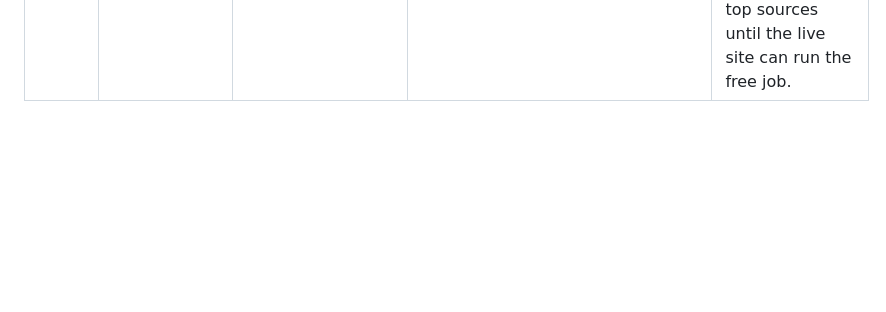
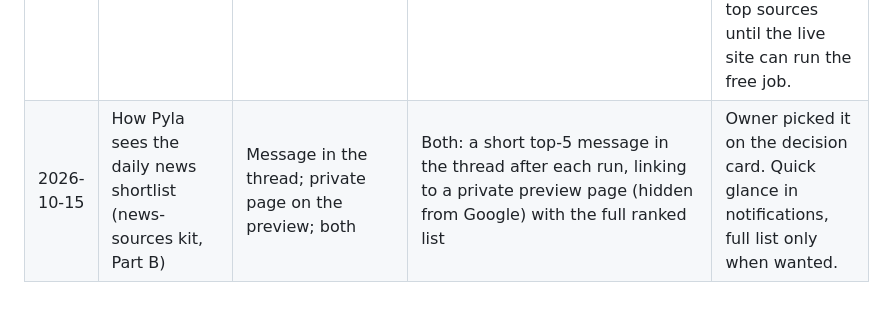
Before and after one commit to venkatadurgaprasadpyla-sketch/Tec-Spotlight-News, a Markdown page: docs/decisions.md, the part around the change. Drawn GitHub-style; blank space fills up the shorter version.

Commit message:
Log decision: shortlist shown as thread message plus private preview page
Co-Authored-By: Claude Opus 5.5 (1M context) <noreply@anthropic.com>
Claude-Session: https://claude.ai/code/session_01NsXGU5aghkSMkgTdhcr5Zx

```diff
--- a/docs/decisions.md
+++ b/docs/decisions.md
@@ -33,3 +33,4 @@
 | 2026-10-15 | RSS feeds (news-sources kit, Part A) | One basic feed; full feeds | `/rss.xml` plus `/news/rss.xml` and `/guides/rss.xml`, last 50 items, each with summary, section and cover photo | From the owner's news-sources kit (files4566.zip). The live feeds fill up as stories are published. Part B (news monitoring) waits for the owner's plan approval. |
 | 2026-10-15 | UAE weight in the daily news shortlist (news-sources kit, Part B) | Worldwide; worldwide plus a UAE top 3; full UAE focus as the kit says | Worldwide: UAE stories compete fairly with every other region | Owner picked it on the decision card. Matches the earlier decision that the site is for readers worldwide; the kit's UAE boost, guaranteed UAE slot and UAE top 3 are left out. |
 | 2026-10-15 | Where the daily news watcher runs (news-sources kit, Part B) | Firecrawl only; Firecrawl now, then free Cloudflare job; wait for the free Cloudflare job | Firecrawl now, then move to the free Cloudflare scheduled job once the site is live | Owner picked it on the decision card. This workspace cannot read news feeds directly, so Firecrawl (paid per page read) is used with a trimmed list of top sources until the live site can run the free job. |
+| 2026-10-15 | How Pyla sees the daily news shortlist (news-sources kit, Part B) | Message in the thread; private page on the preview; both | Both: a short top-5 message in the thread after each run, linking to a private preview page (hidden from Google) with the full ranked list | Owner picked it on the decision card. Quick glance in notifications, full list only when wanted. |
```
